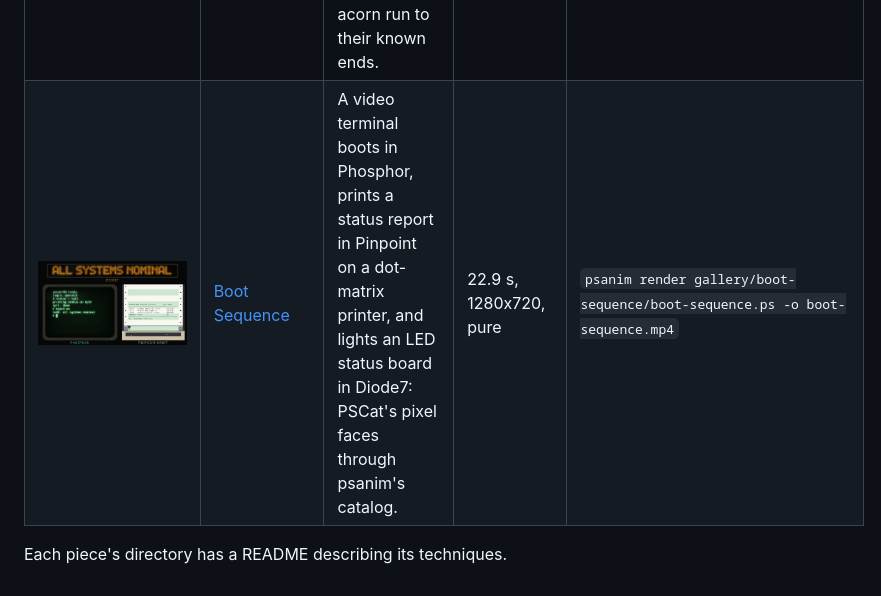
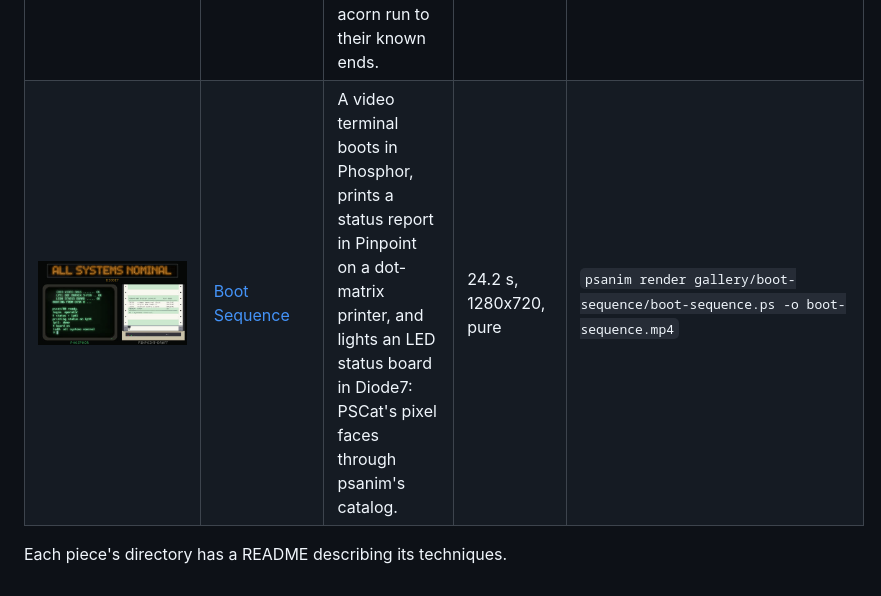
Before and after one commit to PSCatLabs/psanim, a Markdown page: docs/gallery.md, the part around the change. Drawn GitHub-style; pictures changed too: docs/img/gallery/boot-sequence.jpg.

```diff
--- a/docs/gallery.md
+++ b/docs/gallery.md
@@ -43,6 +43,6 @@ reproducible from the sources).
 | ![Banner](img/gallery/banner.jpg) | [Banner](../gallery/banner/banner.ps) | A dot-matrix printer in a dark office prints a job header, tears the page off, then a banner sideways down the paper: the header says to turn your head left, so the picture rolls a quarter turn and the letters stand up as they print, one to a sheet. The five sheets end side by side along their perforations, spelling HELLO. The catalog's dotmatrix entry. | 41 s, 1280x720, pure | `psanim render gallery/banner/banner.ps -o banner.mp4` |
 | ![A Turing machine at work](img/gallery/turing.jpg) | [A Turing machine at work](../gallery/turing/turing.ps) | A paper tape, a head that reads, stamps and erases, a state dial and a program card with the rule in use lit: unary addition turns 2 + 3 into five marks, then the four-state busy beaver runs 107 steps from a blank tape and halts with 13 marks. The machine simulates its table; nothing is keyframed. | 55 s, 1280x720, pure | `psanim render gallery/turing/turing.ps -o turing.mp4` |
 | ![Simple Rules](img/gallery/automata.jpg) | [Simple Rules](../gallery/automata/automata.ps) | Cellular automata that really run: Rule 30 grows from one cell and pulls back to 300 generations, Gosper's glider gun fires, and diehard, the R-pentomino and the acorn run to their known ends. | 58 s, 1280x720, pure | `psanim render gallery/automata/automata.ps -o automata.mp4` |
-| ![Boot Sequence](img/gallery/boot-sequence.jpg) | [Boot Sequence](../gallery/boot-sequence/boot-sequence.ps) | A video terminal boots in Phosphor, prints a status report in Pinpoint on a dot-matrix printer, and lights an LED status board in Diode7: PSCat's pixel faces through psanim's catalog. | 22.9 s, 1280x720, pure | `psanim render gallery/boot-sequence/boot-sequence.ps -o boot-sequence.mp4` |
+| ![Boot Sequence](img/gallery/boot-sequence.jpg) | [Boot Sequence](../gallery/boot-sequence/boot-sequence.ps) | A video terminal boots in Phosphor, prints a status report in Pinpoint on a dot-matrix printer, and lights an LED status board in Diode7: PSCat's pixel faces through psanim's catalog. | 24.2 s, 1280x720, pure | `psanim render gallery/boot-sequence/boot-sequence.ps -o boot-sequence.mp4` |
 
 Each piece's directory has a README describing its techniques.
```
Also changed, not shown: gallery/boot-sequence/README.md (+20 -7 lines), 1 other file.
